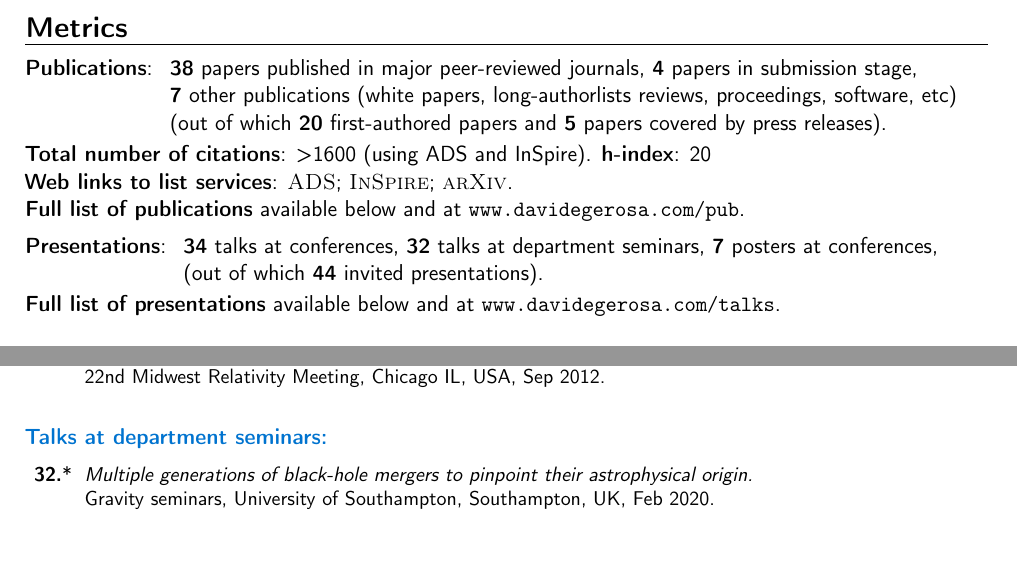
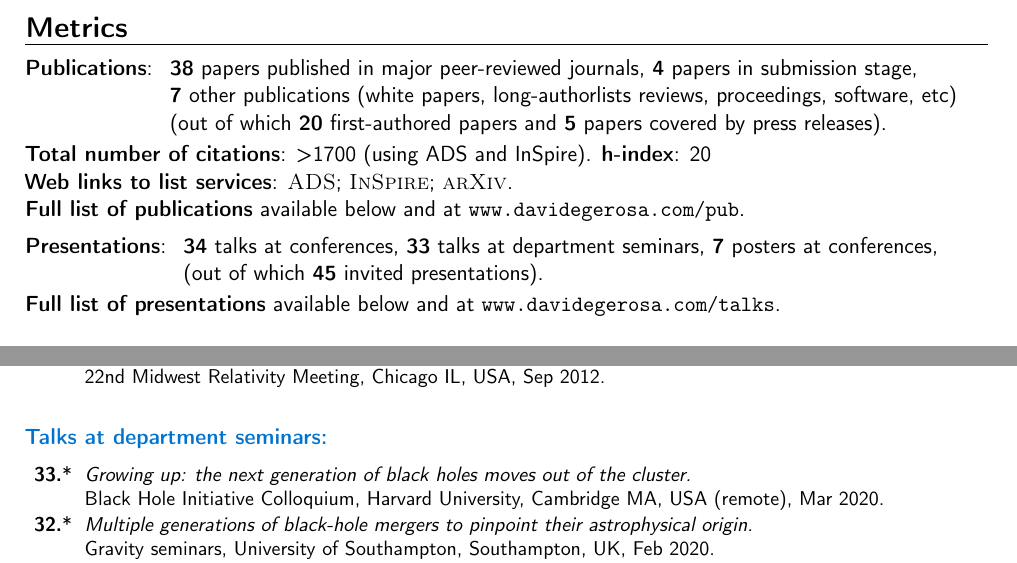
Before and after one commit to dgerosa/CV, a LaTeX CV (CV.tex): two parts of pages 2 and 9 of 11, joined at a grey line, cut so that both start at the same text, the shorter picture padded with empty space. Compiled offline with pdfLaTeX.

Commit message:
BHI talk

```diff
--- a/CV.tex
+++ b/CV.tex
@@ -232,7 +232,7 @@ Isaac Newton Studentship is the \\&\hspace{0.4cm} &
 & &{(out of which \textbf{20} first-authored papers and \textbf{5} papers covered by press releases).}
 \end{tabular}
 }
-\textcolor{mark_color}{\textbf{Total number of citations}}:  {>1600}  (using ADS and InSpire).
+\textcolor{mark_color}{\textbf{Total number of citations}}:  {>1700}  (using ADS and InSpire).
 \textcolor{mark_color}{\textbf{h-index}}: 20
 
 \textcolor{mark_color}{\textbf{Web links to list services}}:
@@ -247,8 +247,8 @@ Isaac Newton Studentship is the \\&\hspace{0.4cm} &
 \cvitem{}{
 %mark_talknumbers
 \begin{tabular}{rcl}
-\textcolor{mark_color}{\textbf{Presentations}}: &\hspace{0.3cm} &{\textbf{34} talks at conferences}, {\textbf{32} talks at department seminars}, {\textbf{7} posters at conferences,} \\
-& &{(out of which \textbf{44} invited presentations).}
+\textcolor{mark_color}{\textbf{Presentations}}: &\hspace{0.3cm} &{\textbf{34} talks at conferences}, {\textbf{33} talks at department seminars}, {\textbf{7} posters at conferences,} \\
+& &{(out of which \textbf{45} invited presentations).}
 \end{tabular}
 %mark_talknumbers
 }
@@ -1228,6 +1228,11 @@ BritGrav 14, Cambridge, UK, Mar 2014.
 \cvitem{}{\small
 \hspace{-1cm}\begin{longtable}{rp{0.4cm}p{15.8cm}}
 %
+\textbf{33.} & *& \textit{Growing up: the next generation of black holes moves out of the cluster.}
+\newline{}
+Black Hole Initiative Colloquium, Harvard University, Cambridge MA, USA (remote), Mar 2020.
+\vspace{0.05cm}\\
+%
 \textbf{32.} & *& \textit{Multiple generations of black-hole mergers to pinpoint their astrophysical origin.}
 \newline{}
 Gravity seminars, University of Southampton, Southampton, UK, Feb 2020.
```
Also changed, not shown: CVshort.tex (+3 -3 lines), publist.tex (+1 -1 lines), talklist.tex (+7 -2 lines).
